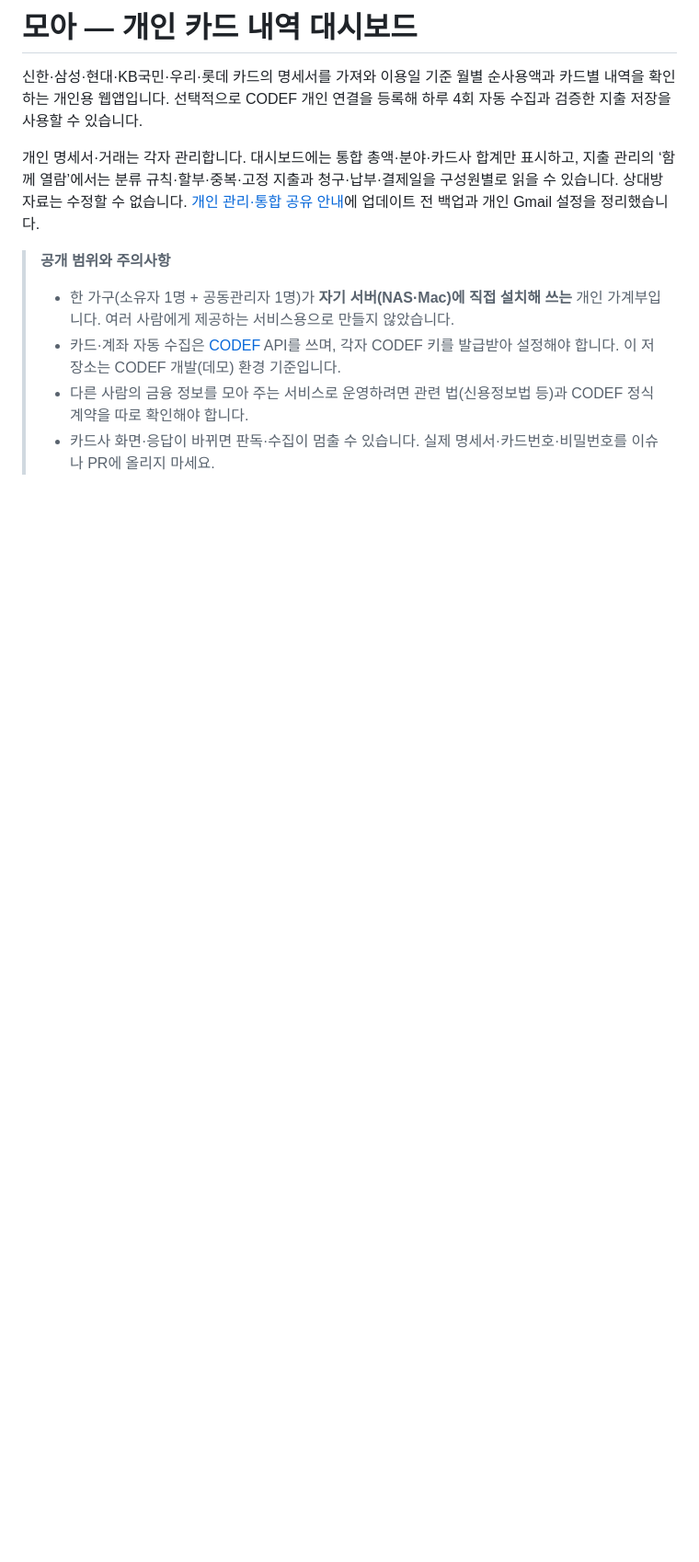
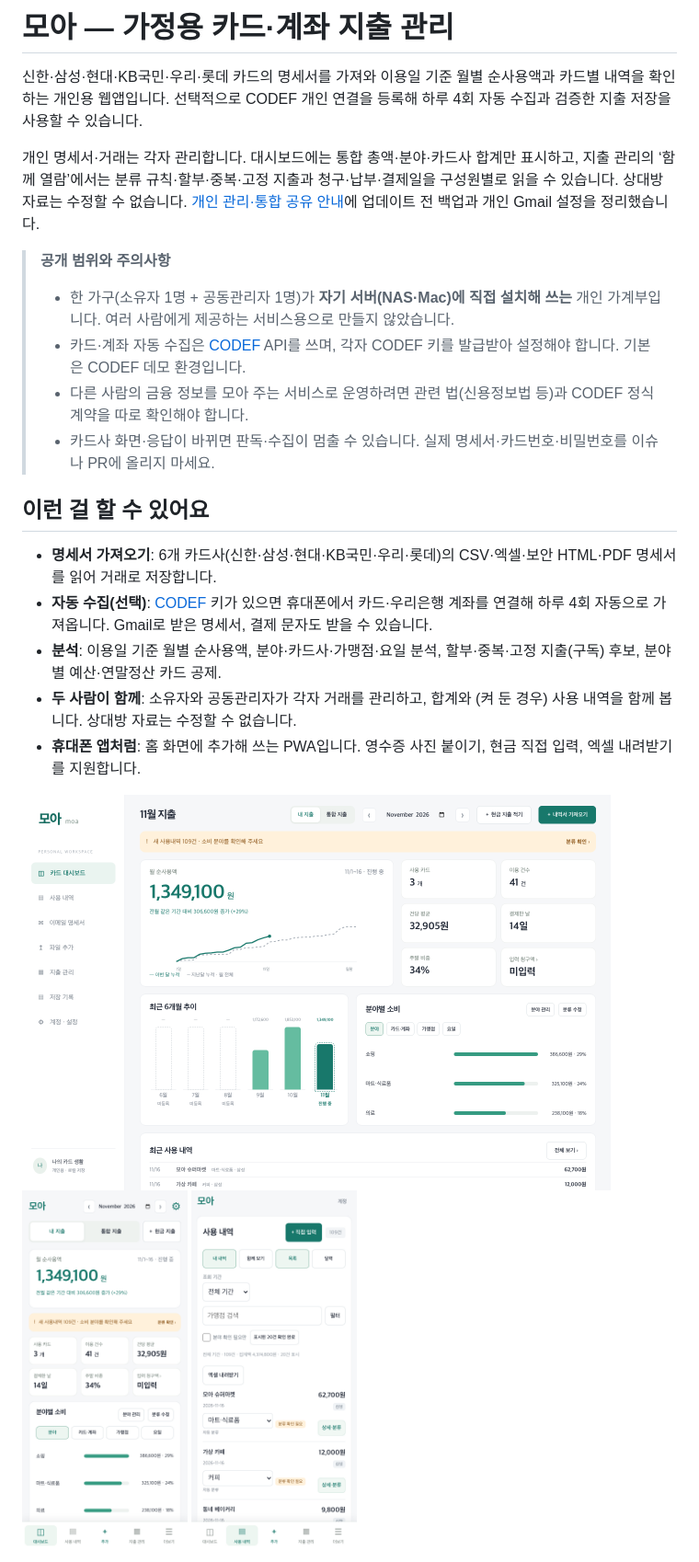
Before and after one commit to Tira-studying/moa, a Markdown page: README.md, the part around one of its changes. Shown at 92% size. Drawn GitHub-style; pictures changed too: docs/screenshots/desktop-dashboard.png (added), docs/screenshots/mobile-activity.png (added), docs/screenshots/mobile-dashboard.png (added); blank space fills up the shorter version.

Commit message:
빠른 시작·가상 데이터(manage.py demo)·화면 캡처·CODEF 정식 환경 설정 추가

```diff
--- a/README.md
+++ b/README.md
@@ -1,4 +1,4 @@
-# 모아 — 개인 카드 내역 대시보드
+# 모아 — 가정용 카드·계좌 지출 관리
 
 신한·삼성·현대·KB국민·우리·롯데 카드의 명세서를 가져와 이용일 기준 월별 순사용액과 카드별 내역을 확인하는 개인용 웹앱입니다. 선택적으로 CODEF 개인 연결을 등록해 하루 4회 자동 수집과 검증한 지출 저장을 사용할 수 있습니다.
 
@@ -7,7 +7,21 @@
 > **공개 범위와 주의사항**
 >
 > - 한 가구(소유자 1명 + 공동관리자 1명)가 **자기 서버(NAS·Mac)에 직접 설치해 쓰는** 개인 가계부입니다. 여러 사람에게 제공하는 서비스용으로 만들지 않았습니다.
-> - 카드·계좌 자동 수집은 [CODEF](https://codef.io) API를 쓰며, 각자 CODEF 키를 발급받아 설정해야 합니다. 이 저장소는 CODEF 개발(데모) 환경 기준입니다.
+> - 카드·계좌 자동 수집은 [CODEF](https://codef.io) API를 쓰며, 각자 CODEF 키를 발급받아 설정해야 합니다. 기본은 CODEF 데모 환경입니다.
 > - 다른 사람의 금융 정보를 모아 주는 서비스로 운영하려면 관련 법(신용정보법 등)과 CODEF 정식 계약을 따로 확인해야 합니다.
 > - 카드사 화면·응답이 바뀌면 판독·수집이 멈출 수 있습니다. 실제 명세서·카드번호·비밀번호를 이슈나 PR에 올리지 마세요.
 
+## 이런 걸 할 수 있어요
+
+- **명세서 가져오기**: 6개 카드사(신한·삼성·현대·KB국민·우리·롯데)의 CSV·엑셀·보안 HTML·PDF 명세서를 읽어 거래로 저장합니다.
+- **자동 수집(선택)**: [CODEF](https://codef.io) 키가 있으면 휴대폰에서 카드·우리은행 계좌를 연결해 하루 4회 자동으로 가져옵니다. Gmail로 받은 명세서, 결제 문자도 받을 수 있습니다.
+- **분석**: 이용일 기준 월별 순사용액, 분야·카드사·가맹점·요일 분석, 할부·중복·고정 지출(구독) 후보, 분야별 예산·연말정산 카드 공제.
+- **두 사람이 함께**: 소유자와 공동관리자가 각자 거래를 관리하고, 합계와 (켜 둔 경우) 사용 내역을 함께 봅니다. 상대방 자료는 수정할 수 없습니다.
+- **휴대폰 앱처럼**: 홈 화면에 추가해 쓰는 PWA입니다. 영수증 사진 붙이기, 현금 직접 입력, 엑셀 내려받기를 지원합니다.
+
+<p>
+  <img src="docs/screenshots/desktop-dashboard.png" alt="PC 대시보드: 월 순사용액, 6개월 추이, 분야별 소비" width="640">
+  <img src="docs/screenshots/mobile-dashboard.png" alt="휴대폰 대시보드" width="180">
+  <img src="docs/screenshots/mobile-activity.png" alt="휴대폰 사용 내역" width="180">
+</p>
+
```
Also changed, not shown: other parts of README.md (+44 -27 lines), deploy/CODEF.md (+10 -0 lines), docs/CODE_GUIDE.md (+2 -1 lines), 9 other files.
